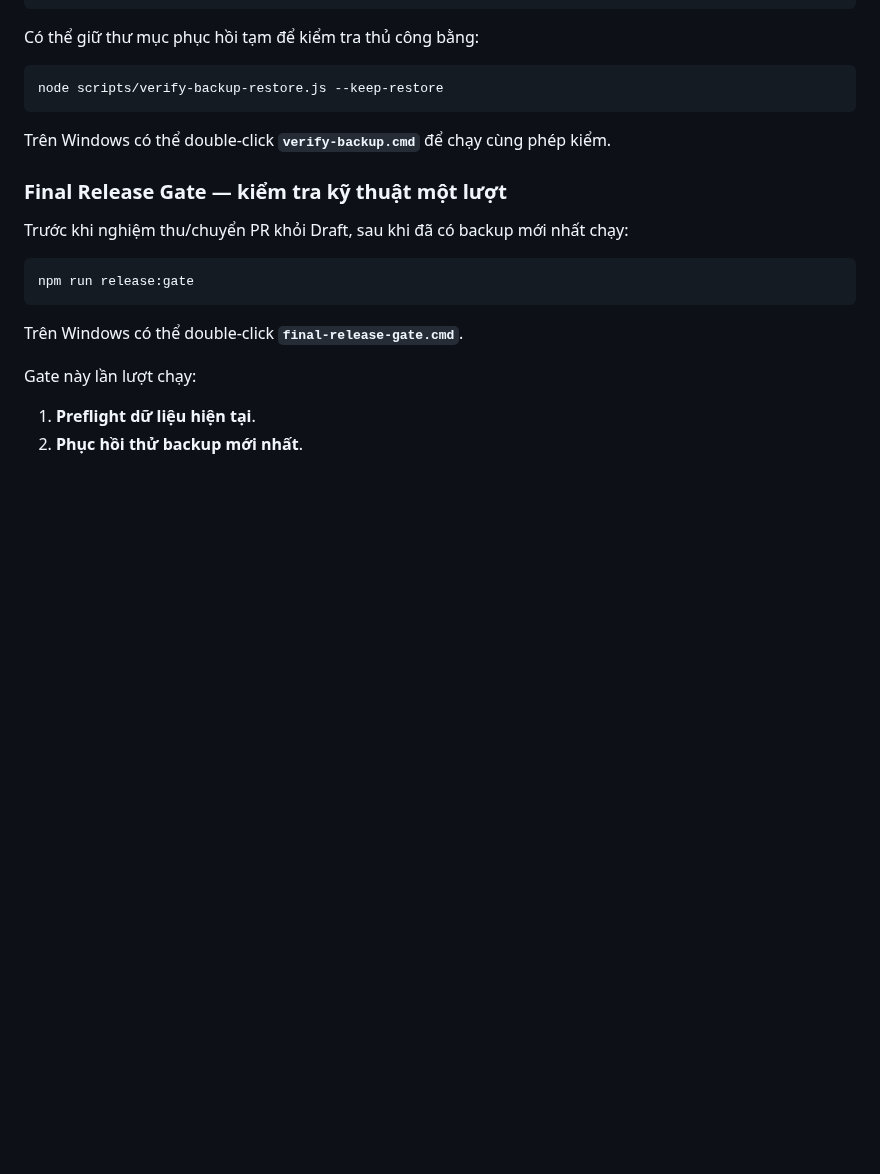
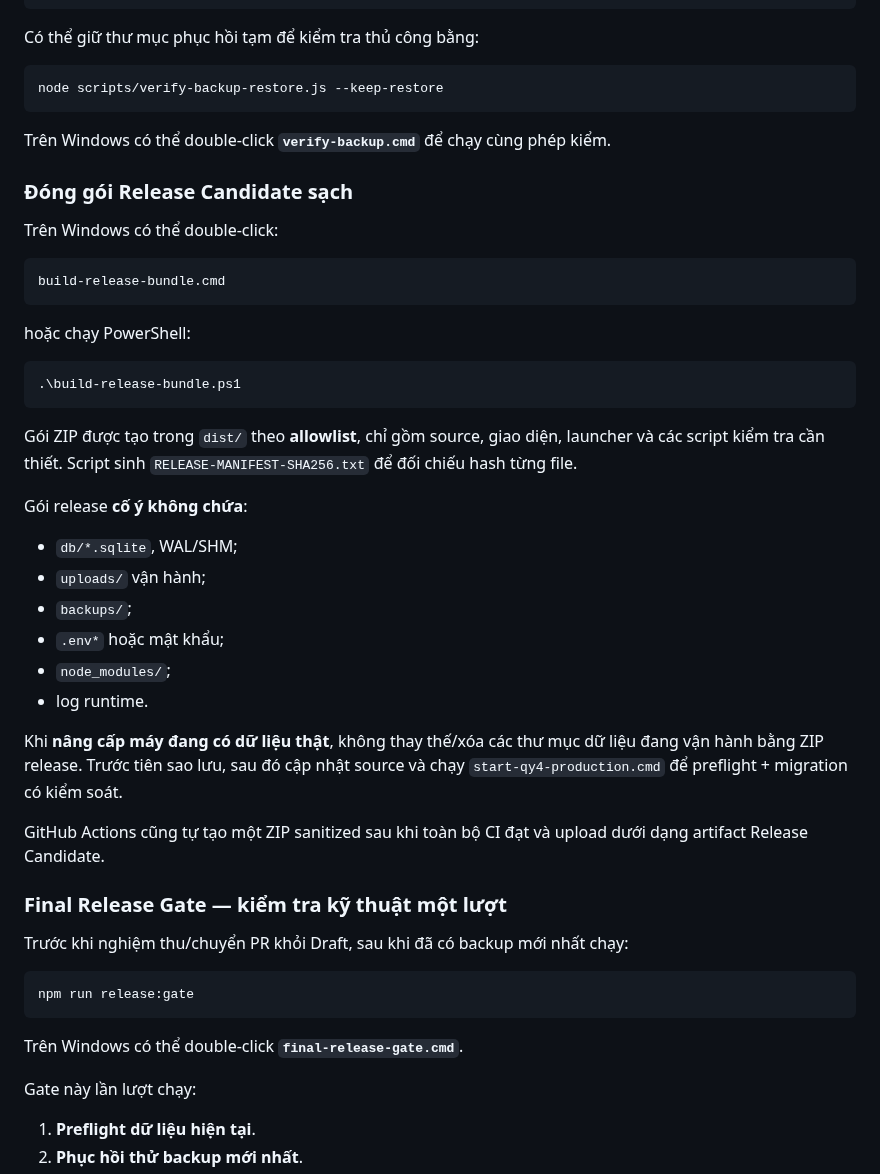
Before and after one commit to tranhuec3cx/QY4-TTBYT, a Markdown page: README.md, the part around the change. GitHub-like rendering; blank space fills up the shorter version.

Commit message:
docs: explain sanitized release bundle workflow

````diff
--- a/README.md
+++ b/README.md
@@ -352,6 +352,35 @@ node scripts/verify-backup-restore.js --keep-restore
 
 Trên Windows có thể double-click **`verify-backup.cmd`** để chạy cùng phép kiểm.
 
+### Đóng gói Release Candidate sạch
+
+Trên Windows có thể double-click:
+
+```text
+build-release-bundle.cmd
+```
+
+hoặc chạy PowerShell:
+
+```powershell
+.\build-release-bundle.ps1
+```
+
+Gói ZIP được tạo trong `dist/` theo **allowlist**, chỉ gồm source, giao diện, launcher và các script kiểm tra cần thiết. Script sinh `RELEASE-MANIFEST-SHA256.txt` để đối chiếu hash từng file.
+
+Gói release **cố ý không chứa**:
+
+- `db/*.sqlite`, WAL/SHM;
+- `uploads/` vận hành;
+- `backups/`;
+- `.env*` hoặc mật khẩu;
+- `node_modules/`;
+- log runtime.
+
+Khi **nâng cấp máy đang có dữ liệu thật**, không thay thế/xóa các thư mục dữ liệu đang vận hành bằng ZIP release. Trước tiên sao lưu, sau đó cập nhật source và chạy `start-qy4-production.cmd` để preflight + migration có kiểm soát.
+
+GitHub Actions cũng tự tạo một ZIP sanitized sau khi toàn bộ CI đạt và upload dưới dạng artifact Release Candidate.
+
 ### Final Release Gate — kiểm tra kỹ thuật một lượt
 
 Trước khi nghiệm thu/chuyển PR khỏi Draft, sau khi đã có backup mới nhất chạy:
````
